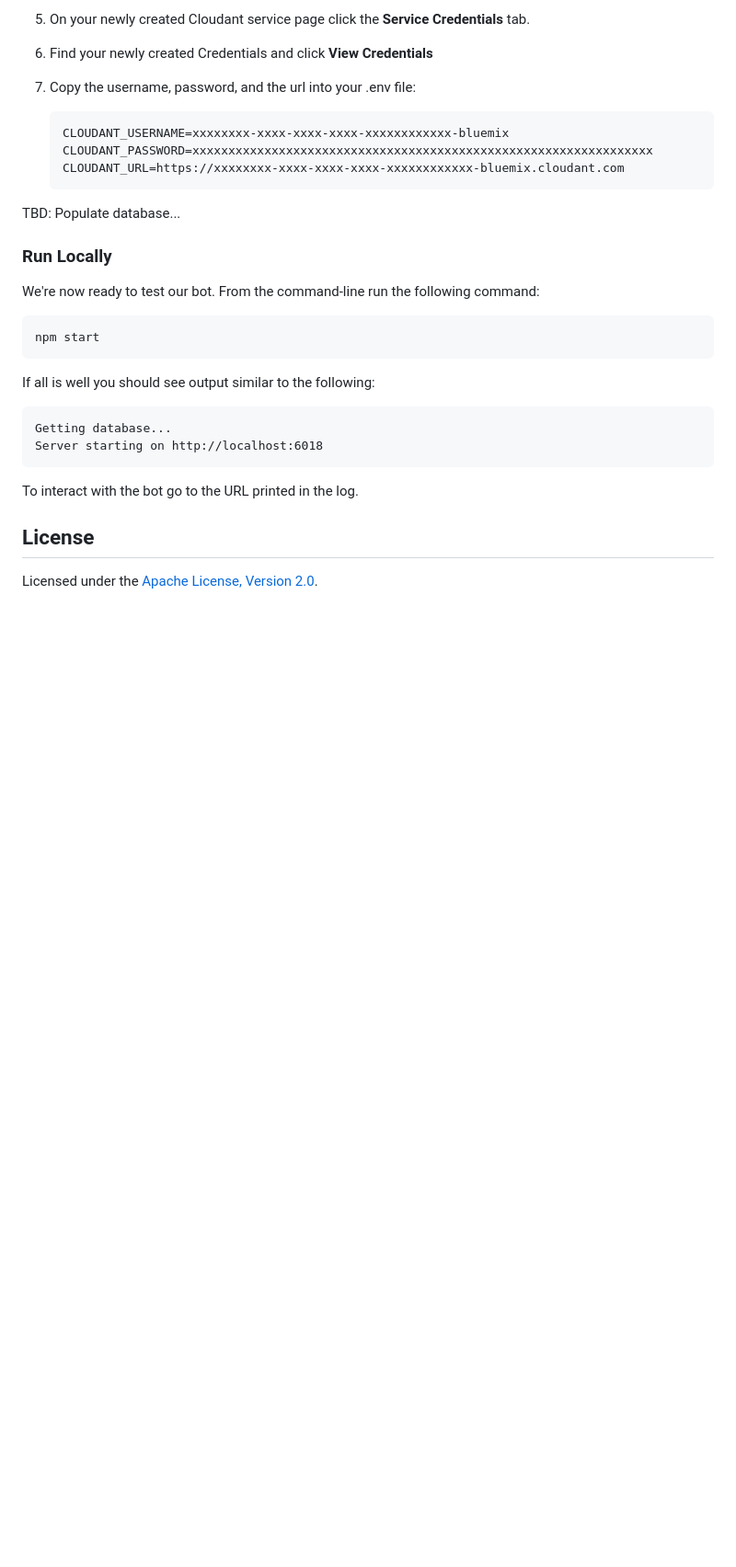
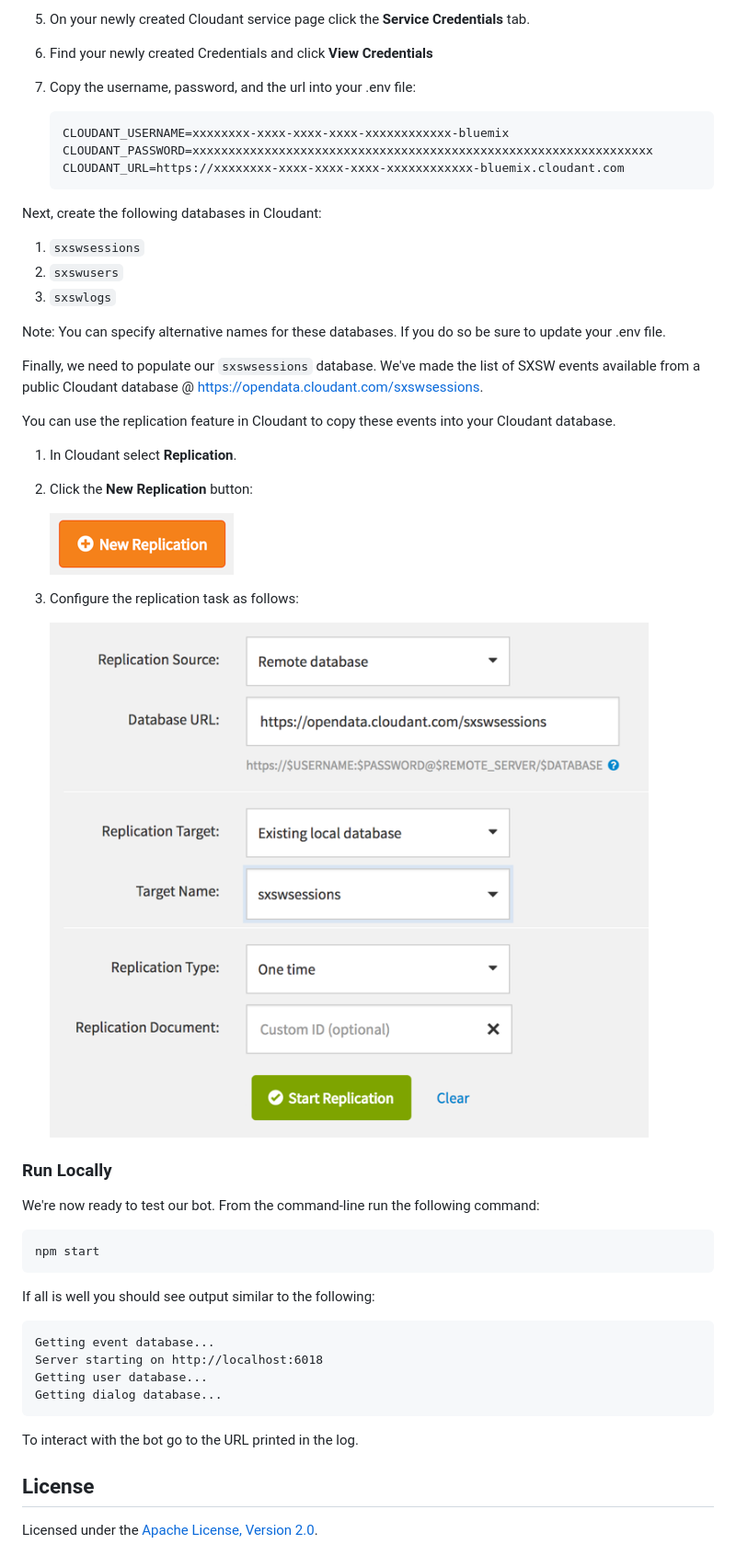
Before and after one commit to ibm-watson-data-lab/cognitive-event-finder, a Markdown page: README.md, the part around the change printed below. Shown: that part at 92% size. Rendered like a GitHub page; pictures changed too: screenshots/cloudant2.png (added), screenshots/cloudant3.png (added); blank space fills up the shorter version.

````diff
--- a/README.md
+++ b/README.md
@@ -154,8 +162,26 @@ We're almost there! Next, we'll provision an instance of Cloudant in our Bluemix
     CLOUDANT_PASSWORD=xxxxxxxxxxxxxxxxxxxxxxxxxxxxxxxxxxxxxxxxxxxxxxxxxxxxxxxxxxxxxxxx
     CLOUDANT_URL=https://xxxxxxxx-xxxx-xxxx-xxxx-xxxxxxxxxxxx-bluemix.cloudant.com
     ```
+Next, create the following databases in Cloudant:
 
-TBD: Populate database...
+1. `sxswsessions`
+2. `sxswusers`
+3. `sxswlogs`
+
+Note: You can specify alternative names for these databases. If you do so be sure to update your .env file.
+
+Finally, we need to populate our `sxswsessions` database. We've made the list of SXSW events available from a public Cloudant database @ https://opendata.cloudant.com/sxswsessions.
+
+You can use the replication feature in Cloudant to copy these events into your Cloudant database.
+
+1. In Cloudant select **Replication**.
+2. Click the **New Replication** button:
+
+    ![Cloudant](screenshots/cloudant2.png?rev=2&raw=true)
+
+3. Configure the replication task as follows:
+
+    ![Cloudant](screenshots/cloudant3.png?rev=1&raw=true)
 
 ### Run Locally
 
@@ -168,8 +194,10 @@ npm start
 If all is well you should see output similar to the following:
 
 ```
-Getting database...
+Getting event database...
 Server starting on http://localhost:6018
+Getting user database...
+Getting dialog database...
 ```
 
 To interact with the bot go to the URL printed in the log.
````
Also changed, not shown: other parts of README.md (+21 -13 lines), 8 other files.
